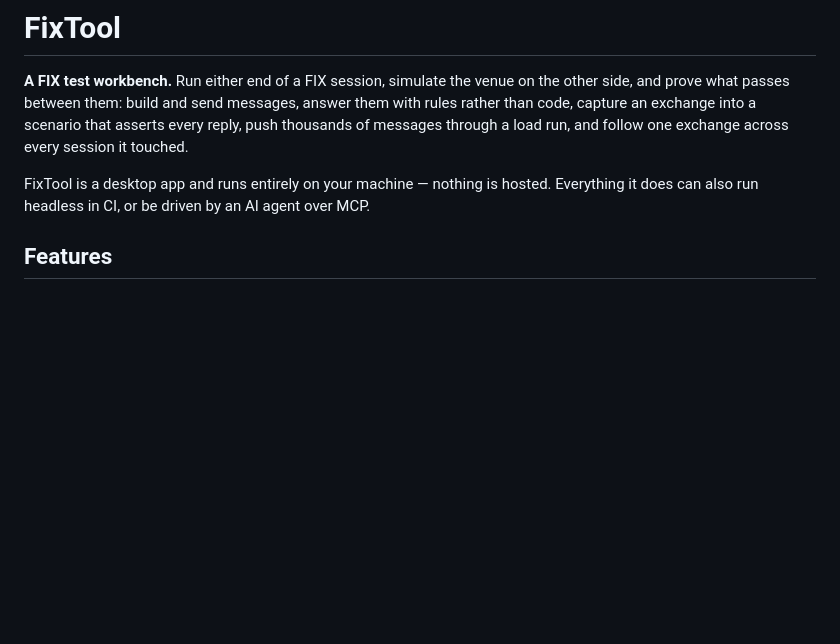
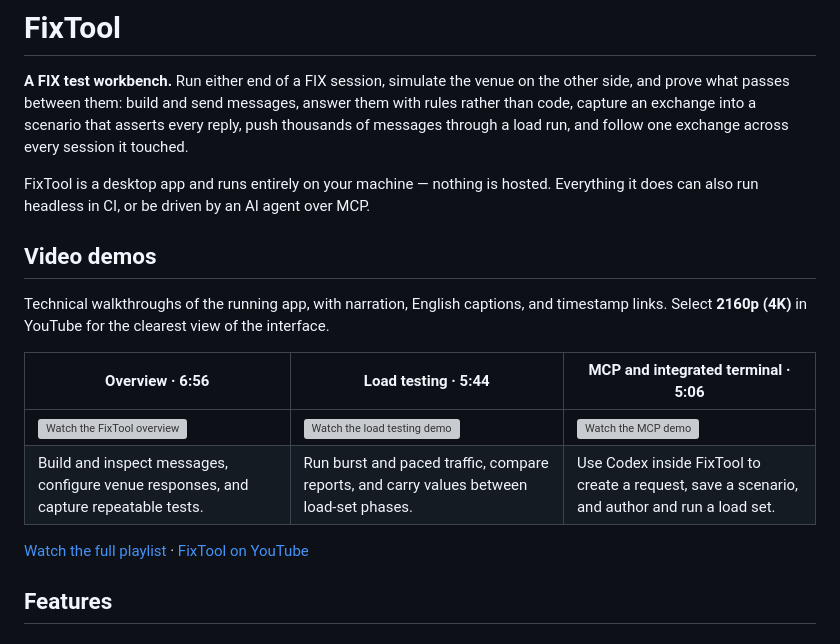
Before and after one commit to amitgupta1202/FixTool, a Markdown page: README.md, the part around the change. Rendered like a GitHub page; blank space fills up the shorter version; grey boxes are pictures that could not be loaded.

Commit message:
docs: add published FixTool video demos

```diff
--- a/README.md
+++ b/README.md
@@ -3,6 +3,17 @@
 **A FIX test workbench.** Run either end of a FIX session, simulate the venue on the other side, and prove what passes between them: build and send messages, answer them with rules rather than code, capture an exchange into a scenario that asserts every reply, push thousands of messages through a load run, and follow one exchange across every session it touched.
 
 FixTool is a desktop app and runs entirely on your machine — nothing is hosted. Everything it does can also run headless in CI, or be driven by an AI agent over MCP.
+
+## Video demos
+
+Technical walkthroughs of the running app, with narration, English captions, and timestamp links. Select **2160p (4K)** in YouTube for the clearest view of the interface.
+
+| Overview · 6:56 | Load testing · 5:44 | MCP and integrated terminal · 5:06 |
+| --- | --- | --- |
+| [![Watch the FixTool overview](https://i.ytimg.com/vi/0dvxs7lQu38/hqdefault.jpg)](https://www.youtube.com/watch?v=0dvxs7lQu38) | [![Watch the load testing demo](https://i.ytimg.com/vi/fei27FYW77Y/hqdefault.jpg)](https://www.youtube.com/watch?v=fei27FYW77Y) | [![Watch the MCP demo](https://i.ytimg.com/vi/JHZo7eQ0APA/hqdefault.jpg)](https://www.youtube.com/watch?v=JHZo7eQ0APA) |
+| Build and inspect messages, configure venue responses, and capture repeatable tests. | Run burst and paced traffic, compare reports, and carry values between load-set phases. | Use Codex inside FixTool to create a request, save a scenario, and author and run a load set. |
+
+[Watch the full playlist](https://www.youtube.com/playlist?list=PLHWhWh53xOrY) · [FixTool on YouTube](https://www.youtube.com/@FixToolOSS)
 
 ## Features
 
```
